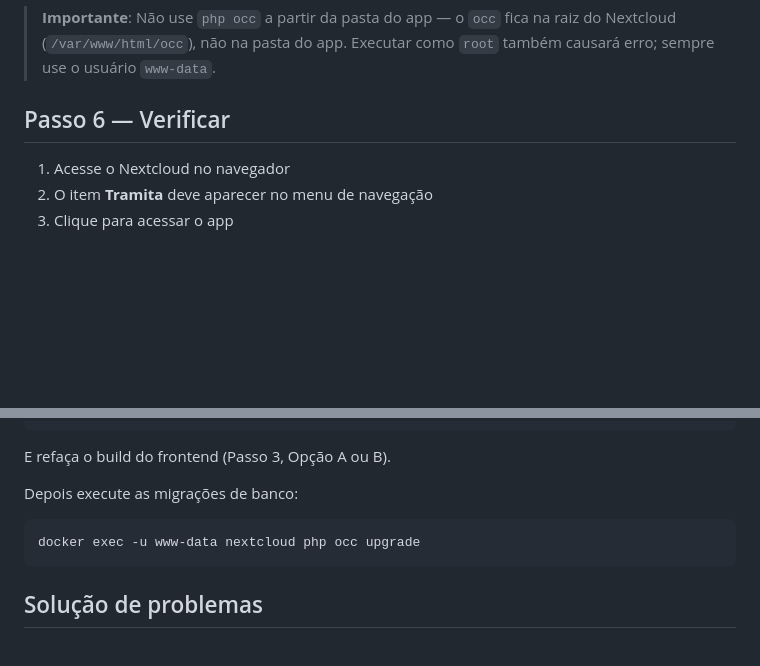
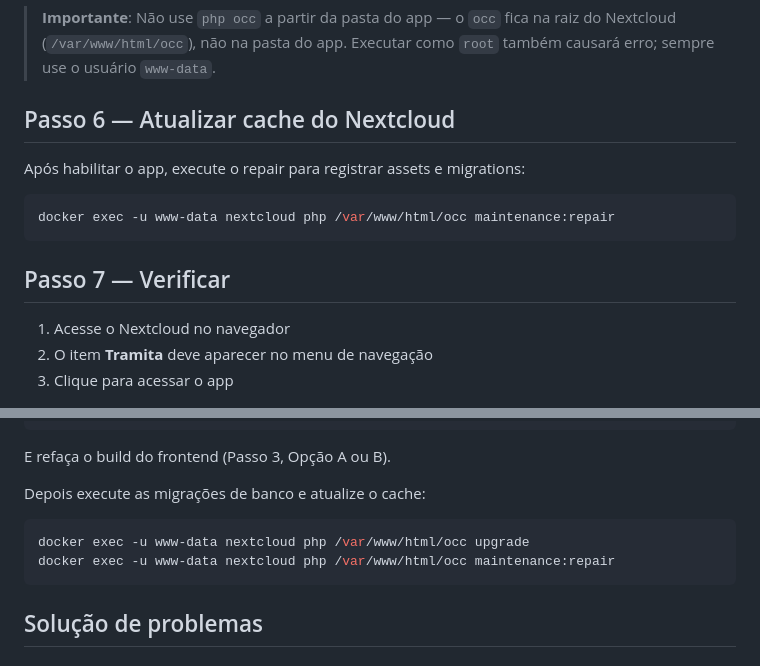
Before and after one commit to geniusappsio/tramita, a Markdown page: docs/guides/instalacao-docker.md, 2 parts joined by grey strips. Rendered like a GitHub page; blank space fills up the shorter version.

Commit message:
Adicionar maintenance:repair na documentação Docker
- Incluir comando após habilitar o app (novo Passo 6)
- Incluir comando na seção de atualização após migrations
- Corrigir caminho de `php occ upgrade` para `php /var/www/html/occ upgrade`

Co-Authored-By: Claude Sonnet 4.6 <noreply@anthropic.com>

````diff
--- a/docs/guides/instalacao-docker.md
+++ b/docs/guides/instalacao-docker.md
@@ -113,7 +113,15 @@ su -s /bin/bash www-data -c "php /var/www/html/occ app:enable tramita"
 
 > **Importante**: Não use `php occ` a partir da pasta do app — o `occ` fica na raiz do Nextcloud (`/var/www/html/occ`), não na pasta do app. Executar como `root` também causará erro; sempre use o usuário `www-data`.
 
-## Passo 6 — Verificar
+## Passo 6 — Atualizar cache do Nextcloud
+
+Após habilitar o app, execute o repair para registrar assets e migrations:
+
+```bash
+docker exec -u www-data nextcloud php /var/www/html/occ maintenance:repair
+```
+
+## Passo 7 — Verificar
 
 1. Acesse o Nextcloud no navegador
 2. O item **Tramita** deve aparecer no menu de navegação
@@ -136,10 +144,11 @@ php composer.phar install --no-dev
 
 E refaça o build do frontend (Passo 3, Opção A ou B).
 
-Depois execute as migrações de banco:
+Depois execute as migrações de banco e atualize o cache:
 
 ```bash
-docker exec -u www-data nextcloud php occ upgrade
+docker exec -u www-data nextcloud php /var/www/html/occ upgrade
+docker exec -u www-data nextcloud php /var/www/html/occ maintenance:repair
 ```
 
 ## Solução de problemas
````
